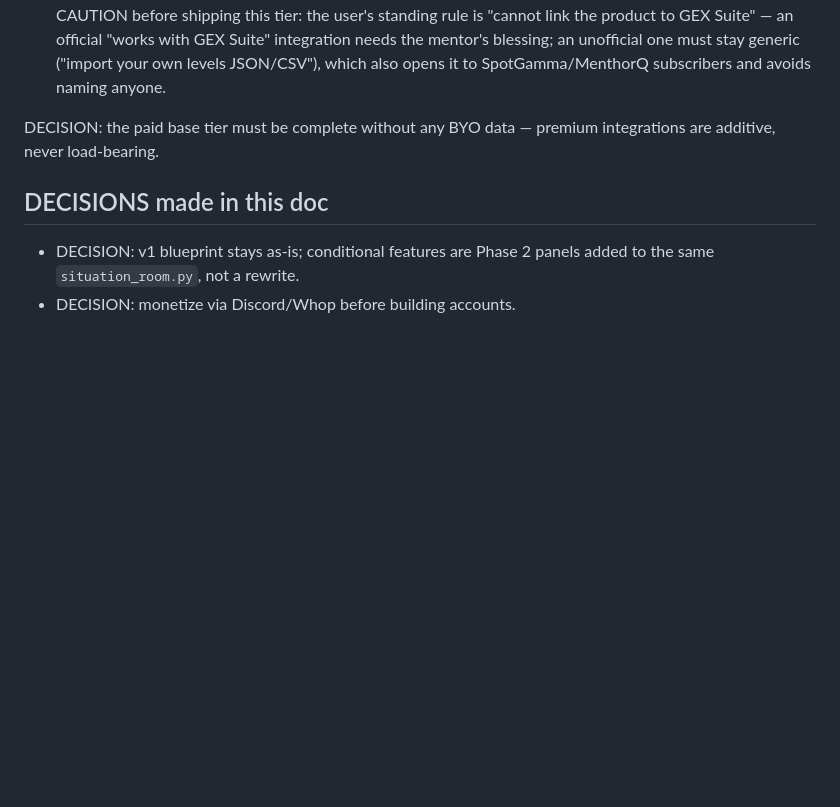
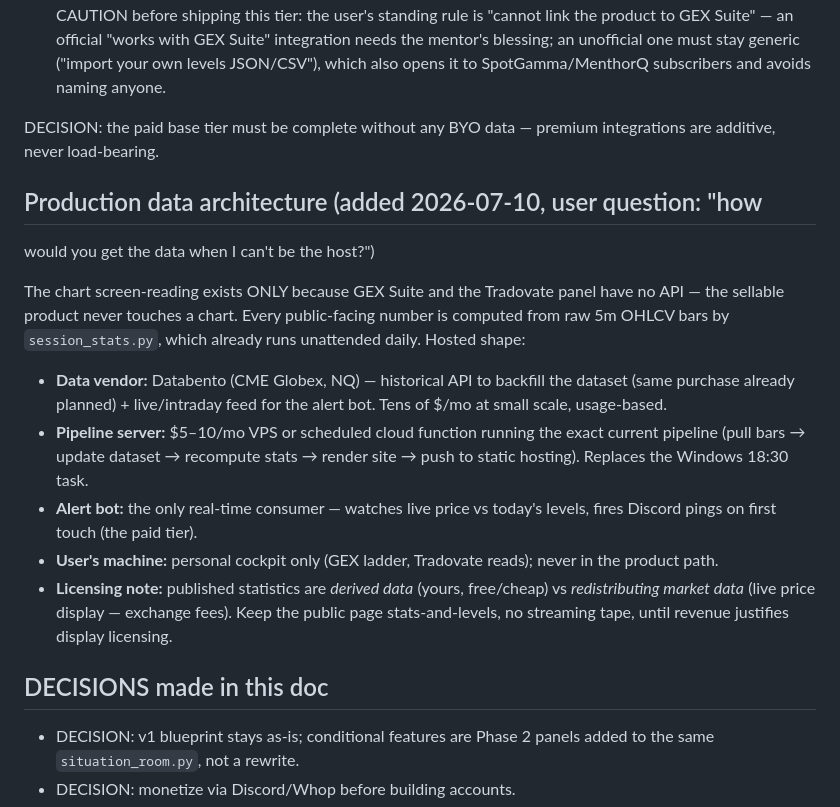
Before and after one commit to q-Yuji/claudecodetest, a Markdown page: blueprints/situation-room-roadmap.md, the part around the change. GitHub-like rendering; blank space fills up the shorter version.

Commit message:
Roadmap: production data architecture for the hosted product
Answers how the product gets data once the user is no longer the host:
Databento CME feed -> VPS cron running the existing pipeline -> static
site + Discord alert bot. Chart screen-reading was only ever for GEX
Suite / Tradovate (no APIs) and stays personal-only; published stats are
derived data, so no market-data redistribution licensing until a live
tape is shown.

Co-Authored-By: Claude Fable 5 <noreply@anthropic.com>

```diff
--- a/blueprints/situation-room-roadmap.md
+++ b/blueprints/situation-room-roadmap.md
@@ -209,6 +209,29 @@ The GEX constraint is solved by architecture, not by dropping features —
 DECISION: the paid base tier must be complete without any BYO data —
 premium integrations are additive, never load-bearing.
 
+## Production data architecture (added 2026-07-10, user question: "how
+would you get the data when I can't be the host?")
+
+The chart screen-reading exists ONLY because GEX Suite and the Tradovate
+panel have no API — the sellable product never touches a chart. Every
+public-facing number is computed from raw 5m OHLCV bars by
+`session_stats.py`, which already runs unattended daily. Hosted shape:
+
+- **Data vendor:** Databento (CME Globex, NQ) — historical API to backfill
+  the dataset (same purchase already planned) + live/intraday feed for the
+  alert bot. Tens of $/mo at small scale, usage-based.
+- **Pipeline server:** $5–10/mo VPS or scheduled cloud function running the
+  exact current pipeline (pull bars → update dataset → recompute stats →
+  render site → push to static hosting). Replaces the Windows 18:30 task.
+- **Alert bot:** the only real-time consumer — watches live price vs
+  today's levels, fires Discord pings on first touch (the paid tier).
+- **User's machine:** personal cockpit only (GEX ladder, Tradovate reads);
+  never in the product path.
+- **Licensing note:** published statistics are *derived data* (yours,
+  free/cheap) vs *redistributing market data* (live price display —
+  exchange fees). Keep the public page stats-and-levels, no streaming
+  tape, until revenue justifies display licensing.
+
 ## DECISIONS made in this doc
 - DECISION: v1 blueprint stays as-is; conditional features are Phase 2
   panels added to the same `situation_room.py`, not a rewrite.
```
